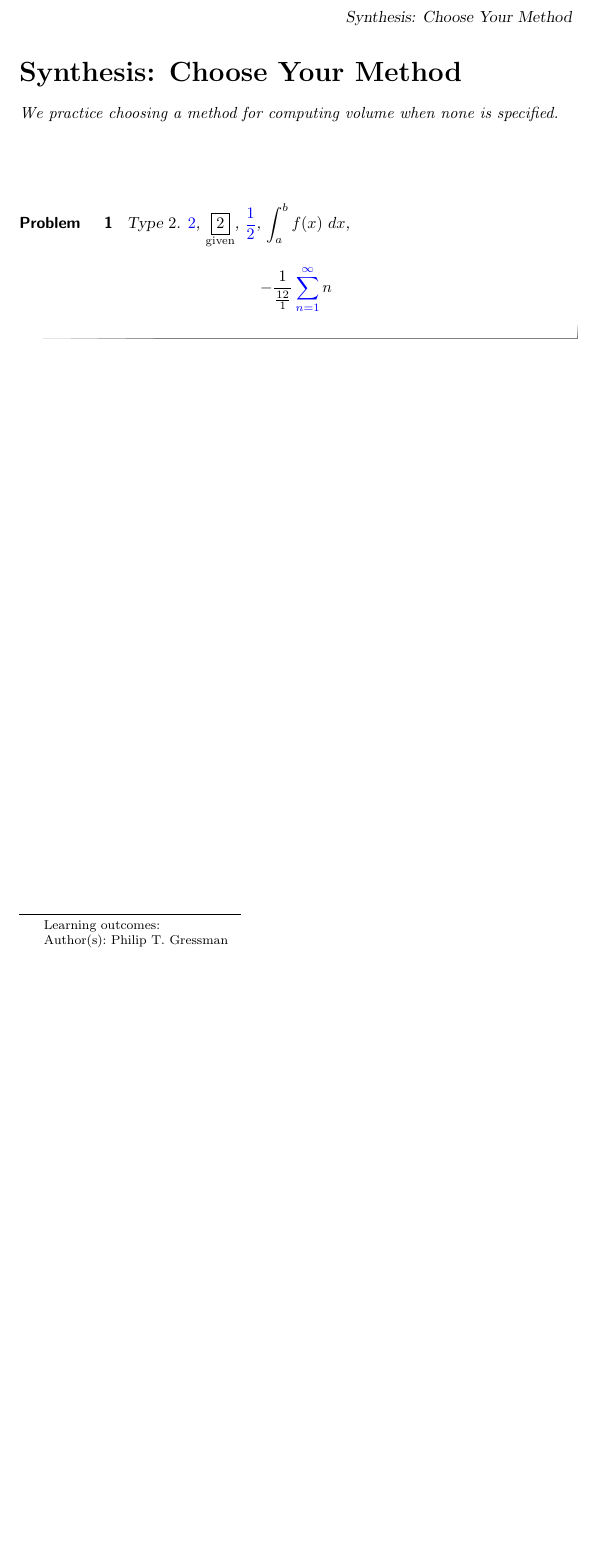
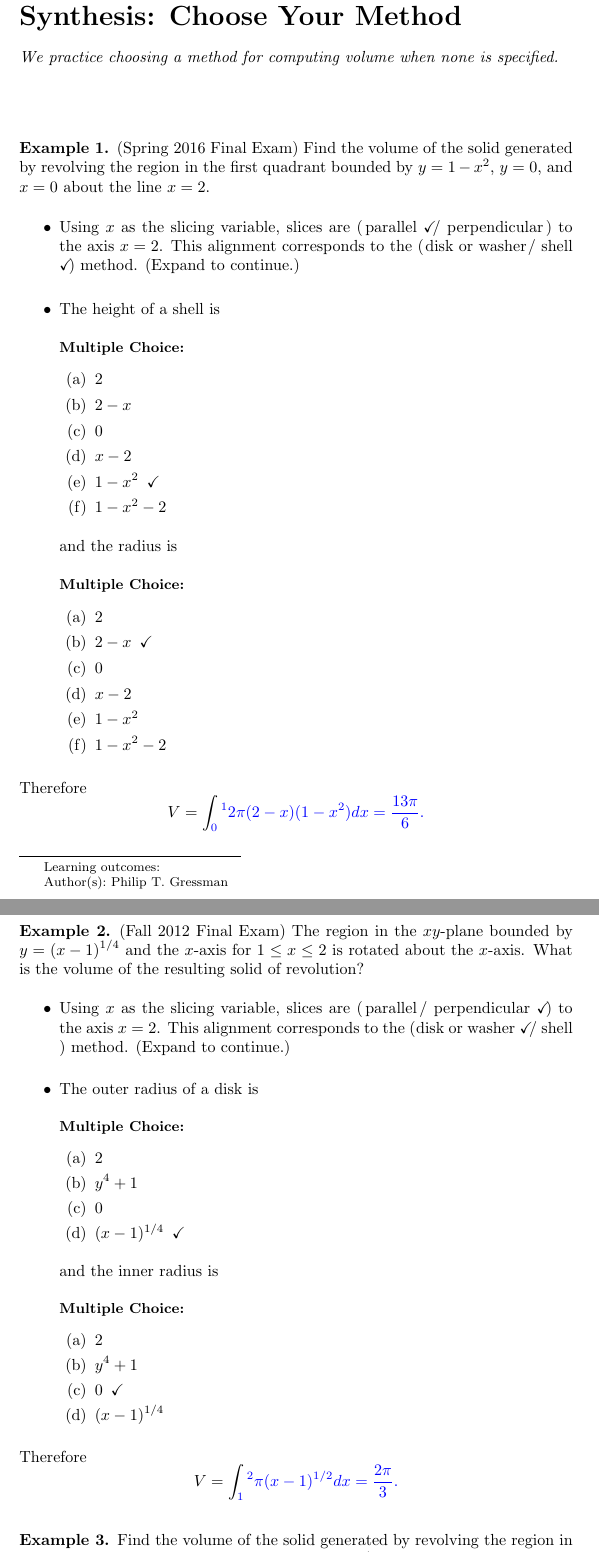
Before and after one commit to ptgressman/math104, a LaTeX document (volumes/04choosewarm.tex): part of the page before the commit and two parts of pages 1 and 2 of 3 after it, the two joined at a grey line, cut so that both start at the same text, the shorter picture padded with empty space. Compiled offline with pdfLaTeX.

Commit message:
various updates

```diff
--- a/volumes/04choosewarm.tex
+++ b/volumes/04choosewarm.tex
@@ -9,9 +9,68 @@ We practice choosing a method for computing volume when none is specified.
 \end{abstract}
 \maketitle
 
-\begin{problem}
-  Type $2$. $\answer{2}$, $\answer[given]{2}$, $\answer[tolerance=.2]{\frac{1}{2}}$,  $\int_a^b f(x) \ dx$,
-  \[
-  -\frac{1}{\frac{12}{1}}\sum_{n=1}^{\answer{\infty}} n
-  \]
-\end{problem}
+
+\begin{example}
+(Spring 2016 Final Exam) Find the volume of the solid generated by revolving the region in the first quadrant bounded by $y = 1-x^2$, $y = 0$, and $x = 0$ about the line $x=2$.
+\begin{itemize}
+\item Using $x$ as the slicing variable, slices are \wordChoice{\choice[correct]{parallel}\choice{perpendicular}} to the axis $x=2$. This alignment corresponds to the \wordChoice{\choice{disk or washer}\choice[correct]{shell}} method.
+(Expand to continue.)
+\end{itemize}
+\begin{expandable}
+\begin{itemize}
+\item The height of a shell is
+\begin{multipleChoice}
+\choice{$2$}
+\choice{$2-x$}
+\choice{$0$}
+\choice{$x-2$}
+\choice[correct]{$1-x^2$}
+\choice{$1 - x^2 - 2$}
+\end{multipleChoice}
+and the radius is
+\begin{multipleChoice}
+\choice{$2$}
+\choice[correct]{$2-x$}
+\choice{$0$}
+\choice{$x-2$}
+\choice{$1-x^2$}
+\choice{$1 - x^2 - 2$}
+\end{multipleChoice}
+\end{itemize}
+Therefore
+\[ V = \int_{\answer{0}}^{\answer{1}} \answer{2 \pi (2-x)(1-x^2)} dx = \answer{\frac{13 \pi}{6}}. \]
+\end{expandable}
+\end{example}
+
+\begin{example}
+(Fall 2012 Final Exam) The region in the $xy$-plane bounded by $y = (x-1)^{1/4}$ and the $x$-axis for $1 \leq x \leq 2$ is rotated about the $x$-axis. What is the volume of the resulting solid of revolution?
+\begin{itemize}
+\item Using $x$ as the slicing variable, slices are \wordChoice{\choice{parallel}\choice[correct]{perpendicular}} to the axis $x=2$. This alignment corresponds to the \wordChoice{\choice[correct]{disk or washer}\choice{shell}} method.
+(Expand to continue.)
+\end{itemize}
+\begin{expandable}
+\begin{itemize}
+\item The outer radius of a disk is
+\begin{multipleChoice}
+\choice{$2$}
+\choice{$y^4+1$}
+\choice{$0$}
+\choice[correct]{$(x-1)^{1/4}$}
+\end{multipleChoice}
+and the inner radius is
+\begin{multipleChoice}
+\choice{$2$}
+\choice{$y^4+1$}
+\choice[correct]{$0$}
+\choice{$(x-1)^{1/4}$}
+\end{multipleChoice}
+\end{itemize}
+Therefore
+\[ V = \int_{\answer{1}}^{\answer{2}} \answer{\pi (x-1)^{1/2}} dx = \answer{\frac{2 \pi}{3}}. \]
+\end{expandable}
+\end{example}
+
+\begin{example}
+Find the volume of the solid generated by revolving the region in the first quadrant bounded on the left by $y = \sqrt{x}$,  on the right by$y = x-2$, and below by $y = 0$ about the axis $y = 0$.
+\begin{itemize}
+\item To carry out the calculation as efficiently as possible, the \wordChoice{\choice{$x$}\choice[correct]{$y$}}-variable should be used as the variable for slicing.
```
Also changed, not shown: math104online.tex (+2 -2 lines), volumes/04choosepractice.tex (+39 -45 lines), math104online.pdf, volumes/04choosewarm.tex (31 more changed lines), 4 other files.
